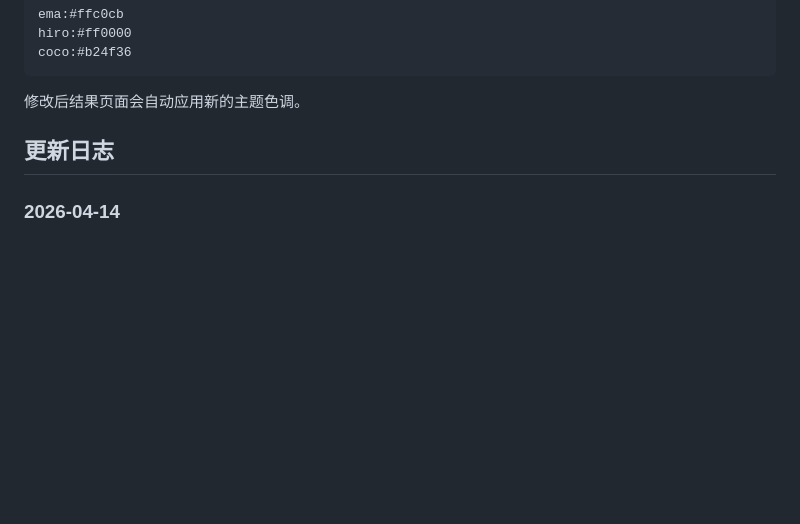
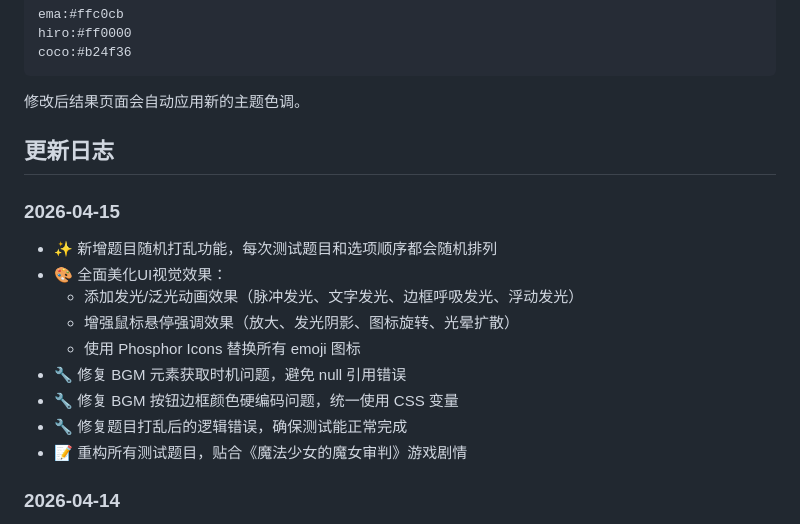
Before and after one commit to CupSorcerer/manosaba_test, a Markdown page: README.md, the part around the change. Rendered like a GitHub page; blank space fills up the shorter version.

Commit message:
打乱了题目选项顺序

```diff
--- a/README.md
+++ b/README.md
@@ -128,6 +128,17 @@ coco:#b24f36
 
 ## 更新日志
 
+### 2026-04-15
+- ✨ 新增题目随机打乱功能，每次测试题目和选项顺序都会随机排列
+- 🎨 全面美化UI视觉效果：
+  - 添加发光/泛光动画效果（脉冲发光、文字发光、边框呼吸发光、浮动发光）
+  - 增强鼠标悬停强调效果（放大、发光阴影、图标旋转、光晕扩散）
+  - 使用 Phosphor Icons 替换所有 emoji 图标
+- 🔧 修复 BGM 元素获取时机问题，避免 null 引用错误
+- 🔧 修复 BGM 按钮边框颜色硬编码问题，统一使用 CSS 变量
+- 🔧 修复题目打乱后的逻辑错误，确保测试能正常完成
+- 📝 重构所有测试题目，贴合《魔法少女的魔女审判》游戏剧情
+
 ### 2026-04-14
 - ✨ 新增角色专属主题色系统，结果页面会根据匹配角色动态更换配色
 - 🎵 新增背景音乐功能，支持自动播放、淡入淡出效果和静音控制
```
